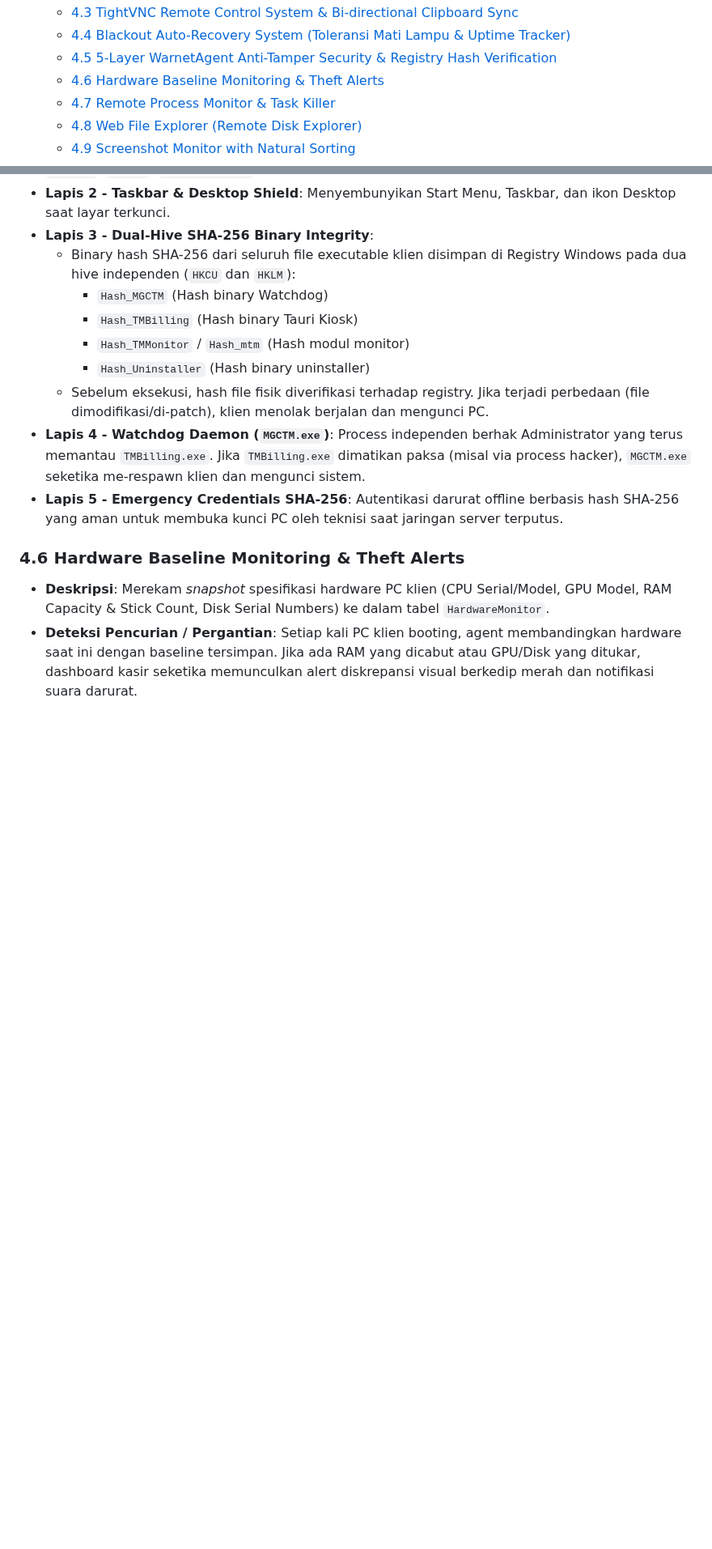
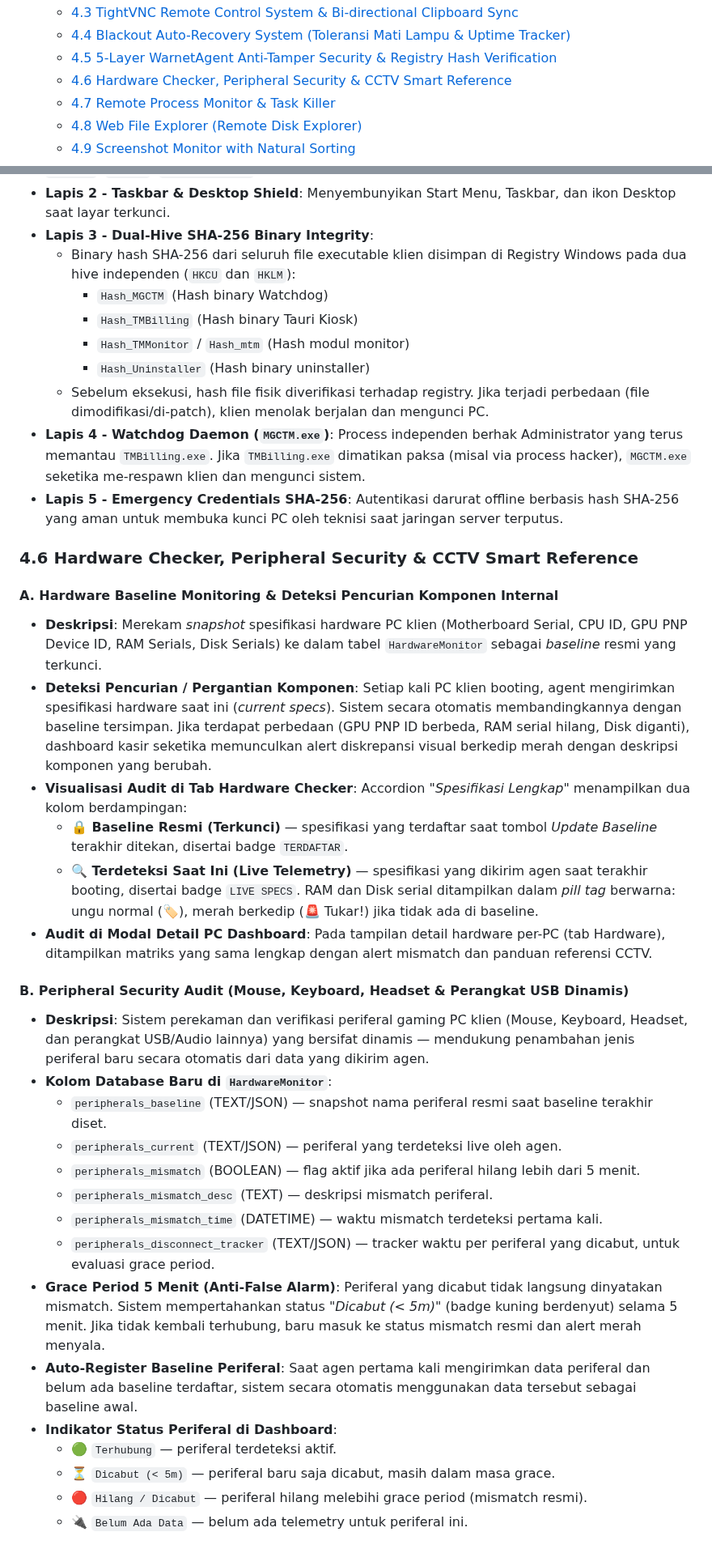
Before and after one commit to milanalfandiismail/TMBilling, a Markdown page: docs/DOCUMENTATION.md, 2 parts joined by grey strips. Shown at 81% size. Drawn GitHub-style; blank space fills up the shorter version.

```diff
--- a/docs/DOCUMENTATION.md
+++ b/docs/DOCUMENTATION.md
@@ -21,7 +21,7 @@
    - [4.3 TightVNC Remote Control System & Bi-directional Clipboard Sync](#43-tightvnc-remote-control-system--bi-directional-clipboard-sync)
    - [4.4 Blackout Auto-Recovery System (Toleransi Mati Lampu & Uptime Tracker)](#44-blackout-auto-recovery-system-toleransi-mati-lampu--uptime-tracker)
    - [4.5 5-Layer WarnetAgent Anti-Tamper Security & Registry Hash Verification](#45-5-layer-warnetagent-anti-tamper-security--registry-hash-verification)
-   - [4.6 Hardware Baseline Monitoring & Theft Alerts](#46-hardware-baseline-monitoring--theft-alerts)
+   - [4.6 Hardware Checker, Peripheral Security & CCTV Smart Reference](#46-hardware-checker-peripheral-security--cctv-smart-reference)
    - [4.7 Remote Process Monitor & Task Killer](#47-remote-process-monitor--task-killer)
    - [4.8 Web File Explorer (Remote Disk Explorer)](#48-web-file-explorer-remote-disk-explorer)
    - [4.9 Screenshot Monitor with Natural Sorting](#49-screenshot-monitor-with-natural-sorting)
@@ -277,6 +277,30 @@ c:\Project GIT\TMBilling
 - **Lapis 4 - Watchdog Daemon (`MGCTM.exe`)**: Process independen berhak Administrator yang terus memantau `TMBilling.exe`. Jika `TMBilling.exe` dimatikan paksa (misal via process hacker), `MGCTM.exe` seketika me-respawn klien dan mengunci sistem.
 - **Lapis 5 - Emergency Credentials SHA-256**: Autentikasi darurat offline berbasis hash SHA-256 yang aman untuk membuka kunci PC oleh teknisi saat jaringan server terputus.
 
-### 4.6 Hardware Baseline Monitoring & Theft Alerts
-- **Deskripsi**: Merekam *snapshot* spesifikasi hardware PC klien (CPU Serial/Model, GPU Model, RAM Capacity & Stick Count, Disk Serial Numbers) ke dalam tabel `HardwareMonitor`.
-- **Deteksi Pencurian / Pergantian**: Setiap kali PC klien booting, agent membandingkan hardware saat ini dengan baseline tersimpan. Jika ada RAM yang dicabut atau GPU/Disk yang ditukar, dashboard kasir seketika memunculkan alert diskrepansi visual berkedip merah dan notifikasi suara darurat.
+### 4.6 Hardware Checker, Peripheral Security & CCTV Smart Reference
+
+#### A. Hardware Baseline Monitoring & Deteksi Pencurian Komponen Internal
+- **Deskripsi**: Merekam *snapshot* spesifikasi hardware PC klien (Motherboard Serial, CPU ID, GPU PNP Device ID, RAM Serials, Disk Serials) ke dalam tabel `HardwareMonitor` sebagai *baseline* resmi yang terkunci.
+- **Deteksi Pencurian / Pergantian Komponen**: Setiap kali PC klien booting, agent mengirimkan spesifikasi hardware saat ini (*current specs*). Sistem secara otomatis membandingkannya dengan baseline tersimpan. Jika terdapat perbedaan (GPU PNP ID berbeda, RAM serial hilang, Disk diganti), dashboard kasir seketika memunculkan alert diskrepansi visual berkedip merah dengan deskripsi komponen yang berubah.
+- **Visualisasi Audit di Tab Hardware Checker**: Accordion *"Spesifikasi Lengkap"* menampilkan dua kolom berdampingan:
+  - **🔒 Baseline Resmi (Terkunci)** — spesifikasi yang terdaftar saat tombol *Update Baseline* terakhir ditekan, disertai badge `TERDAFTAR`.
+  - **🔍 Terdeteksi Saat Ini (Live Telemetry)** — spesifikasi yang dikirim agen saat terakhir booting, disertai badge `LIVE SPECS`. RAM dan Disk serial ditampilkan dalam *pill tag* berwarna: ungu normal (🏷️), merah berkedip (🚨 Tukar!) jika tidak ada di baseline.
+- **Audit di Modal Detail PC Dashboard**: Pada tampilan detail hardware per-PC (tab Hardware), ditampilkan matriks yang sama lengkap dengan alert mismatch dan panduan referensi CCTV.
+
+#### B. Peripheral Security Audit (Mouse, Keyboard, Headset & Perangkat USB Dinamis)
+- **Deskripsi**: Sistem perekaman dan verifikasi periferal gaming PC klien (Mouse, Keyboard, Headset, dan perangkat USB/Audio lainnya) yang bersifat dinamis — mendukung penambahan jenis periferal baru secara otomatis dari data yang dikirim agen.
+- **Kolom Database Baru di `HardwareMonitor`**:
+  - `peripherals_baseline` (TEXT/JSON) — snapshot nama periferal resmi saat baseline terakhir diset.
+  - `peripherals_current` (TEXT/JSON) — periferal yang terdeteksi live oleh agen.
+  - `peripherals_mismatch` (BOOLEAN) — flag aktif jika ada periferal hilang lebih dari 5 menit.
+  - `peripherals_mismatch_desc` (TEXT) — deskripsi mismatch periferal.
+  - `peripherals_mismatch_time` (DATETIME) — waktu mismatch terdeteksi pertama kali.
+  - `peripherals_disconnect_tracker` (TEXT/JSON) — tracker waktu per periferal yang dicabut, untuk evaluasi grace period.
+- **Grace Period 5 Menit (Anti-False Alarm)**: Periferal yang dicabut tidak langsung dinyatakan mismatch. Sistem mempertahankan status *"Dicabut (< 5m)"* (badge kuning berdenyut) selama 5 menit. Jika tidak kembali terhubung, baru masuk ke status mismatch resmi dan alert merah menyala.
+- **Auto-Register Baseline Periferal**: Saat agen pertama kali mengirimkan data periferal dan belum ada baseline terdaftar, sistem secara otomatis menggunakan data tersebut sebagai baseline awal.
+- **Indikator Status Periferal di Dashboard**:
+  - 🟢 `Terhubung` — periferal terdeteksi aktif.
+  - ⏳ `Dicabut (< 5m)` — periferal baru saja dicabut, masih dalam masa grace.
+  - 🔴 `Hilang / Dicabut` — periferal hilang melebihi grace period (mismatch resmi).
+  - 🔌 `Belum Ada Data` — belum ada telemetry untuk periferal ini.
+
```
Also changed, not shown: other parts of docs/DOCUMENTATION.md (+25 -3 lines).
